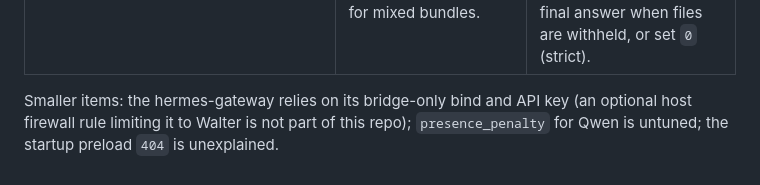
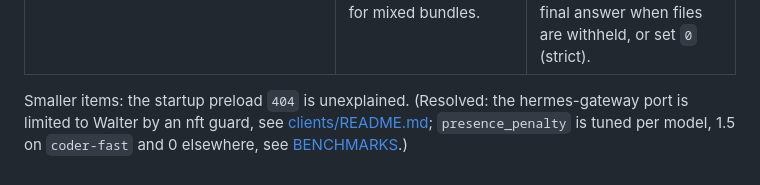
Before and after one commit to frontsidebus/local-inference-deck, a Markdown page: ARCHITECTURE.md, the part around the change. GitHub-like rendering.

```diff
--- a/ARCHITECTURE.md
+++ b/ARCHITECTURE.md
@@ -394,4 +394,4 @@ What leaves the house for the frontier judge is decided per path (`secret`, `scr
 | **Judge code-correctness gap.** In digest pilot 2 the judge caught every process and report fault but missed both medium code defects. #43/#44 fixed the routing and the bundle budget that hid the diff. | Real code bugs in a large diff can still pass review. | Add a code-correctness item to the rubric and re-measure on the pilot-2 bundles. |
 | **Mixed-bundle boundary.** With `JUDGE_MIXED_MAX_SENSITIVE=3` (the default the owner kept), a review with a few sensitive paths goes to the frontier with those files withheld and masked. | The agent's final answer is only redacted, so it could describe a withheld file; real site identifiers in Hermes log lines can reach the frontier for mixed bundles. | Acceptable while the stack handles only the owner's own infra. Before anything else (work, client or personal data): mask site values as `${KEY}` before frontier calls, run the claims self-check on the final answer when files are withheld, or set `0` (strict). |
 
-Smaller items: the hermes-gateway relies on its bridge-only bind and API key (an optional host firewall rule limiting it to Walter is not part of this repo); `presence_penalty` for Qwen is untuned; the startup preload `404` is unexplained.
+Smaller items: the startup preload `404` is unexplained. (Resolved: the hermes-gateway port is limited to Walter by an nft guard, see [clients/README.md](clients/README.md); `presence_penalty` is tuned per model, 1.5 on `coder-fast` and 0 elsewhere, see [BENCHMARKS](walter/llama-swap/BENCHMARKS.md).)
```
Also changed, not shown: docs/agent-judge.md (+1 -1 lines).
